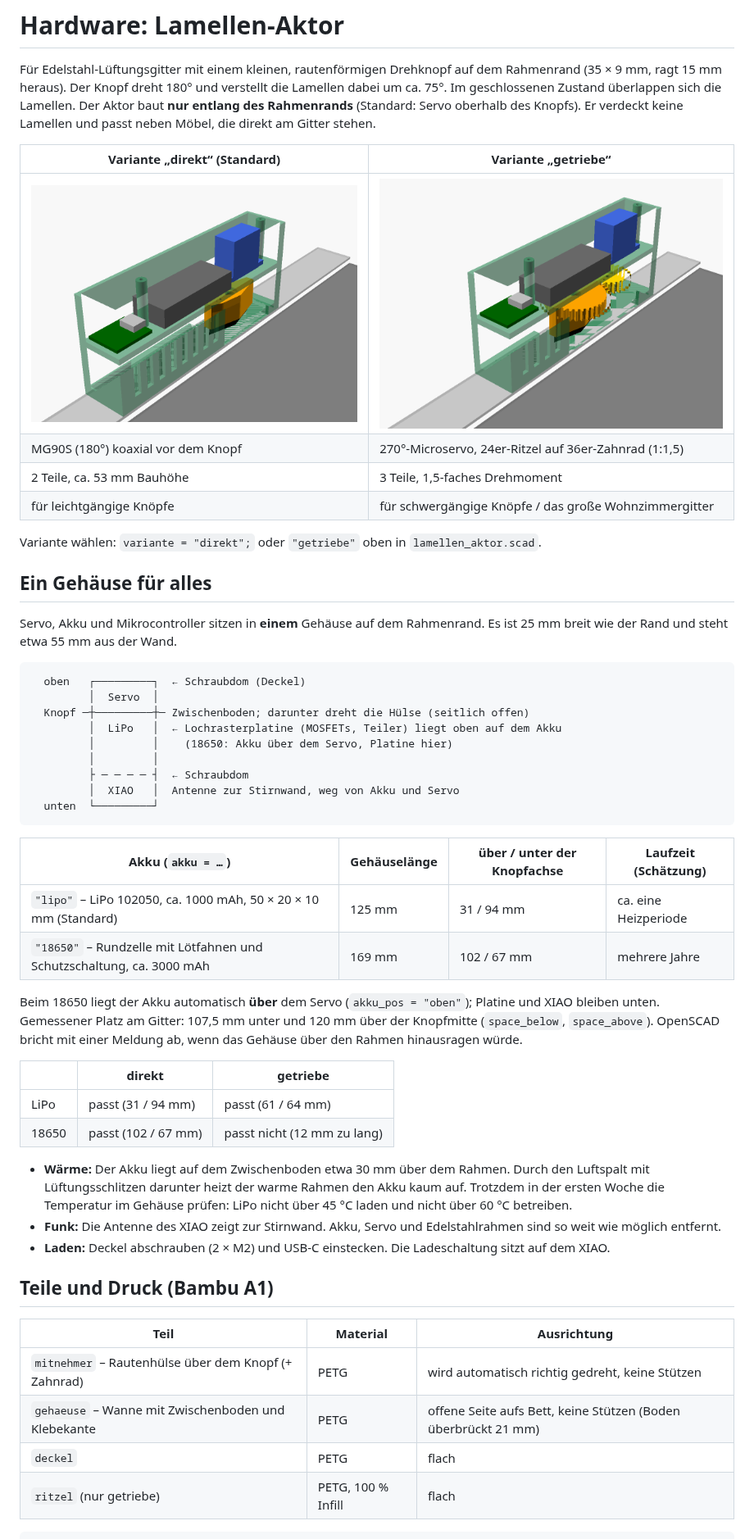
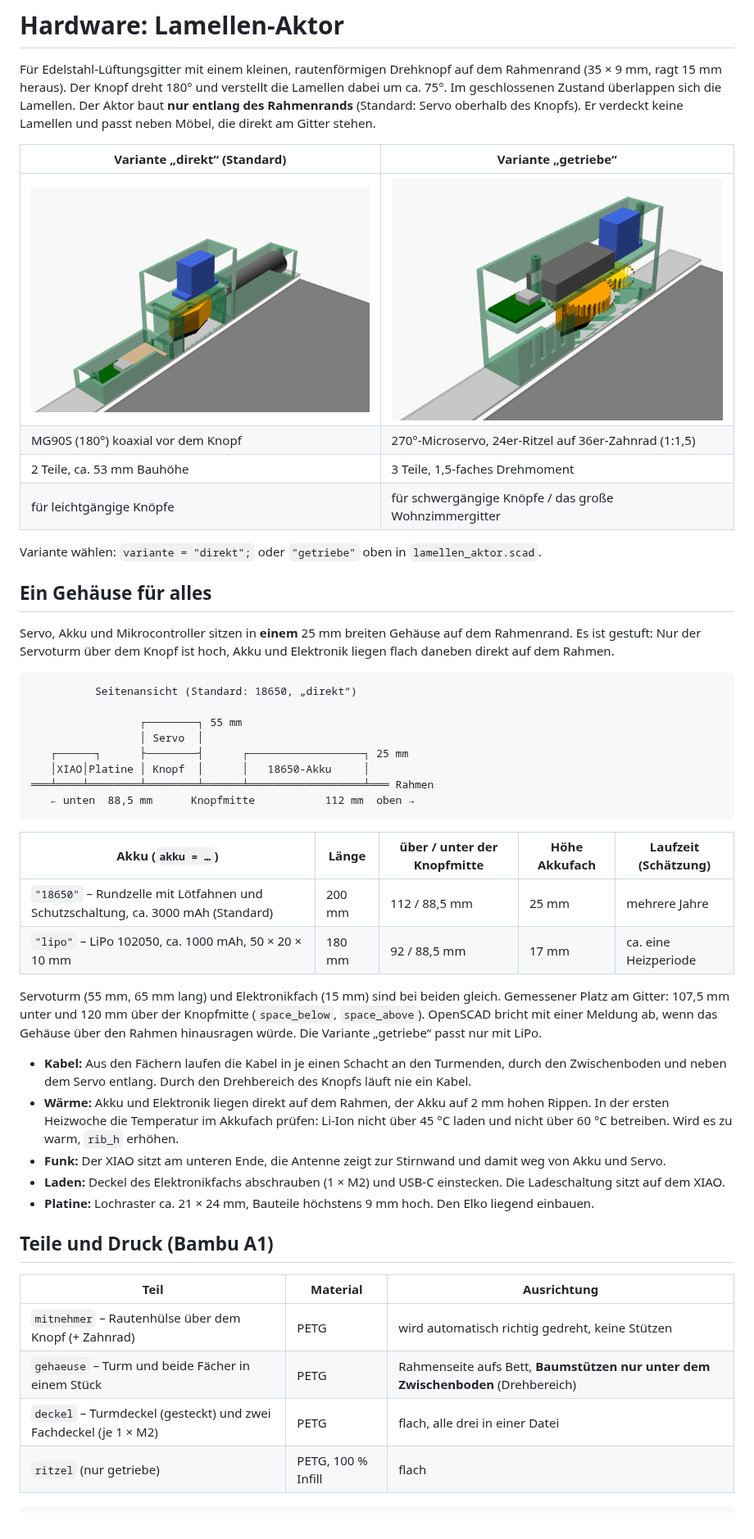
Before and after one commit to simonsilvalauinger/lamellen, a Markdown page: hardware/README.md, the part around one of its changes. Shown at 82% size. Drawn GitHub-style; pictures changed too: hardware/vorschau_direkt.png.

Commit message:
Gestuftes Gehäuse: nur der Servoturm ist hoch
Akku (oben) und Elektronik (unten) liegen flach auf dem Rahmen statt auf dem
Zwischenboden. Kabel laufen über Schächte an den Turmenden und nie durch den
Drehbereich. 18650 ist jetzt Standard und passt mit 112/88,5 mm auf den Rahmen.

Co-Authored-By: Claude Opus 5.5 <noreply@anthropic.com>
Claude-Session: https://claude.ai/code/session_01V2ShDL9xXnCPpknpFR2EBe

````diff
--- a/hardware/README.md
+++ b/hardware/README.md
@@ -17,52 +17,51 @@ Variante wählen: `variante = "direkt";` oder `"getriebe"` oben in `lamellen_akt
 
 ## Ein Gehäuse für alles
 
-Servo, Akku und Mikrocontroller sitzen in **einem** Gehäuse auf dem Rahmenrand. Es ist
-25 mm breit wie der Rand und steht etwa 55 mm aus der Wand.
+Servo, Akku und Mikrocontroller sitzen in **einem** 25 mm breiten Gehäuse auf dem
+Rahmenrand. Es ist gestuft: Nur der Servoturm über dem Knopf ist hoch, Akku und Elektronik
+liegen flach daneben direkt auf dem Rahmen.
 
 ```
-  oben   ┌─────────┐  ← Schraubdom (Deckel)
-         │  Servo  │
-  Knopf ─┼─────────┼─ Zwischenboden; darunter dreht die Hülse (seitlich offen)
-         │  LiPo   │  ← Lochrasterplatine (MOSFETs, Teiler) liegt oben auf dem Akku
-         │         │    (18650: Akku über dem Servo, Platine hier)
-         │         │
-         ├ ─ ─ ─ ─ ┤  ← Schraubdom
-         │  XIAO   │  Antenne zur Stirnwand, weg von Akku und Servo
-  unten  └─────────┘
+          Seitenansicht (Standard: 18650, „direkt“)
+
+                 ┌────────┐ 55 mm
+                 │ Servo  │
+   ┌──────┐      ├────────┤      ┌──────────────────┐ 25 mm
+   │XIAO│Platine │ Knopf  │      │   18650-Akku     │
+═══╧════╧════════╧════════╧══════╧══════════════════╧═══ Rahmen
+   ← unten  88,5 mm      Knopfmitte           112 mm  oben →
 ```
 
-| Akku (`akku = …`) | Gehäuselänge | über / unter der Knopfachse | Laufzeit (Schätzung) |
-|---|---|---|---|
-| `"lipo"` – LiPo 102050, ca. 1000 mAh, 50 × 20 × 10 mm (Standard) | 125 mm | 31 / 94 mm | ca. eine Heizperiode |
-| `"18650"` – Rundzelle mit Lötfahnen und Schutzschaltung, ca. 3000 mAh | 169 mm | 102 / 67 mm | mehrere Jahre |
+| Akku (`akku = …`) | Länge | über / unter der Knopfmitte | Höhe Akkufach | Laufzeit (Schätzung) |
+|---|---|---|---|---|
+| `"18650"` – Rundzelle mit Lötfahnen und Schutzschaltung, ca. 3000 mAh (Standard) | 200 mm | 112 / 88,5 mm | 25 mm | mehrere Jahre |
+| `"lipo"` – LiPo 102050, ca. 1000 mAh, 50 × 20 × 10 mm | 180 mm | 92 / 88,5 mm | 17 mm | ca. eine Heizperiode |
 
-Beim 18650 liegt der Akku automatisch **über** dem Servo (`akku_pos = "oben"`); Platine und
-XIAO bleiben unten. Gemessener Platz am Gitter: 107,5 mm unter und 120 mm über der
-Knopfmitte (`space_below`, `space_above`). OpenSCAD bricht mit einer Meldung ab, wenn das
-Gehäuse über den Rahmen hinausragen würde.
+Servoturm (55 mm, 65 mm lang) und Elektronikfach (15 mm) sind bei beiden gleich.
+Gemessener Platz am Gitter: 107,5 mm unter und 120 mm über der Knopfmitte (`space_below`,
+`space_above`). OpenSCAD bricht mit einer Meldung ab, wenn das Gehäuse über den Rahmen
+hinausragen würde. Die Variante „getriebe“ passt nur mit LiPo.
 
-| | direkt | getriebe |
-|---|---|---|
-| LiPo | passt (31 / 94 mm) | passt (61 / 64 mm) |
-| 18650 | passt (102 / 67 mm) | passt nicht (12 mm zu lang) |
-
-- **Wärme:** Der Akku liegt auf dem Zwischenboden etwa 30 mm über dem Rahmen. Durch den
-  Luftspalt mit Lüftungsschlitzen darunter heizt der warme Rahmen den Akku kaum auf. Trotzdem
-  in der ersten Woche die Temperatur im Gehäuse prüfen: LiPo nicht über 45 °C laden und nicht
-  über 60 °C betreiben.
-- **Funk:** Die Antenne des XIAO zeigt zur Stirnwand. Akku, Servo und Edelstahlrahmen sind so
-  weit wie möglich entfernt.
-- **Laden:** Deckel abschrauben (2 × M2) und USB-C einstecken. Die Ladeschaltung sitzt auf
-  dem XIAO.
+- **Kabel:** Aus den Fächern laufen die Kabel in je einen Schacht an den Turmenden, durch den
+  Zwischenboden und neben dem Servo entlang. Durch den Drehbereich des Knopfs läuft nie ein
+  Kabel.
+- **Wärme:** Akku und Elektronik liegen direkt auf dem Rahmen, der Akku auf 2 mm hohen
+  Rippen. In der ersten Heizwoche die Temperatur im Akkufach prüfen: Li-Ion nicht über 45 °C
+  laden und nicht über 60 °C betreiben. Wird es zu warm, `rib_h` erhöhen.
+- **Funk:** Der XIAO sitzt am unteren Ende, die Antenne zeigt zur Stirnwand und damit weg von
+  Akku und Servo.
+- **Laden:** Deckel des Elektronikfachs abschrauben (1 × M2) und USB-C einstecken. Die
+  Ladeschaltung sitzt auf dem XIAO.
+- **Platine:** Lochraster ca. 21 × 24 mm, Bauteile höchstens 9 mm hoch. Den Elko liegend
+  einbauen.
 
 ## Teile und Druck (Bambu A1)
 
 | Teil | Material | Ausrichtung |
 |---|---|---|
 | `mitnehmer` – Rautenhülse über dem Knopf (+ Zahnrad) | PETG | wird automatisch richtig gedreht, keine Stützen |
-| `gehaeuse` – Wanne mit Zwischenboden und Klebekante | PETG | offene Seite aufs Bett, keine Stützen (Boden überbrückt 21 mm) |
-| `deckel` | PETG | flach |
+| `gehaeuse` – Turm und beide Fächer in einem Stück | PETG | Rahmenseite aufs Bett, **Baumstützen nur unter dem Zwischenboden** (Drehbereich) |
+| `deckel` – Turmdeckel (gesteckt) und zwei Fachdeckel (je 1 × M2) | PETG | flach, alle drei in einer Datei |
 | `ritzel` (nur getriebe) | PETG, 100 % Infill | flach |
 
 ```sh
````
Also changed, not shown: other parts of hardware/README.md (+7 -5 lines), docs/KONZEPT.md (+3 -2 lines), 1 other file.
